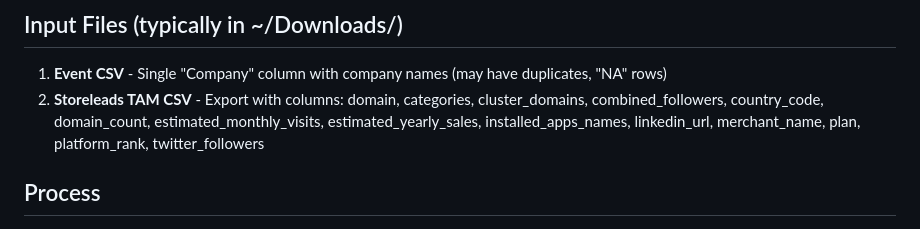
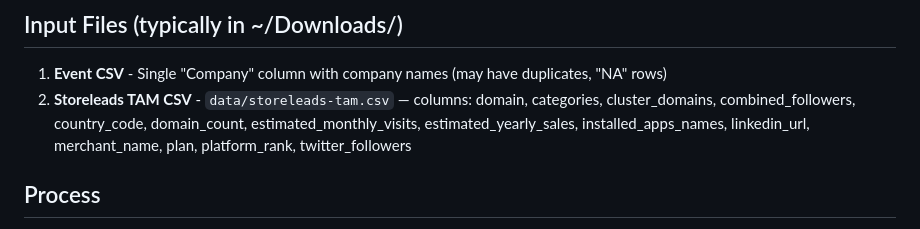
Before and after one commit to mattdataships/dataships-gtm-toolkit, a Markdown page: .claude/rules/event-playbook.md, the part around the change. Drawn GitHub-style.

Commit message:
Update Storeleads path references to repo location

```diff
--- a/.claude/rules/event-playbook.md
+++ b/.claude/rules/event-playbook.md
@@ -14,7 +14,7 @@ This context matters for the viability assessment at the end.
 
 ## Input Files (typically in ~/Downloads/)
 1. **Event CSV** - Single "Company" column with company names (may have duplicates, "NA" rows)
-2. **Storeleads TAM CSV** - Export with columns: domain, categories, cluster_domains, combined_followers, country_code, domain_count, estimated_monthly_visits, estimated_yearly_sales, installed_apps_names, linkedin_url, merchant_name, plan, platform_rank, twitter_followers
+2. **Storeleads TAM CSV** - `data/storeleads-tam.csv` — columns: domain, categories, cluster_domains, combined_followers, country_code, domain_count, estimated_monthly_visits, estimated_yearly_sales, installed_apps_names, linkedin_url, merchant_name, plan, platform_rank, twitter_followers
 
 ## Process
 1. **Parse & deduplicate** the event company list (strip whitespace, remove NA rows, deduplicate)
```
